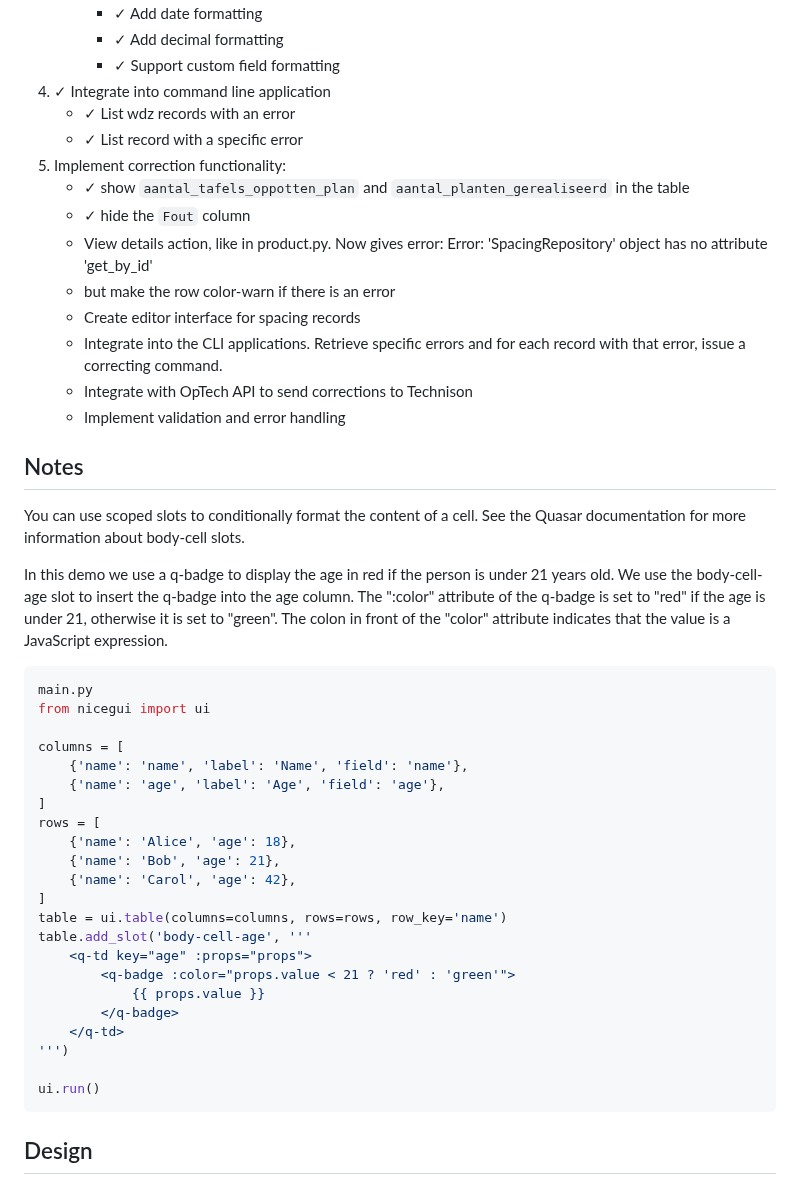
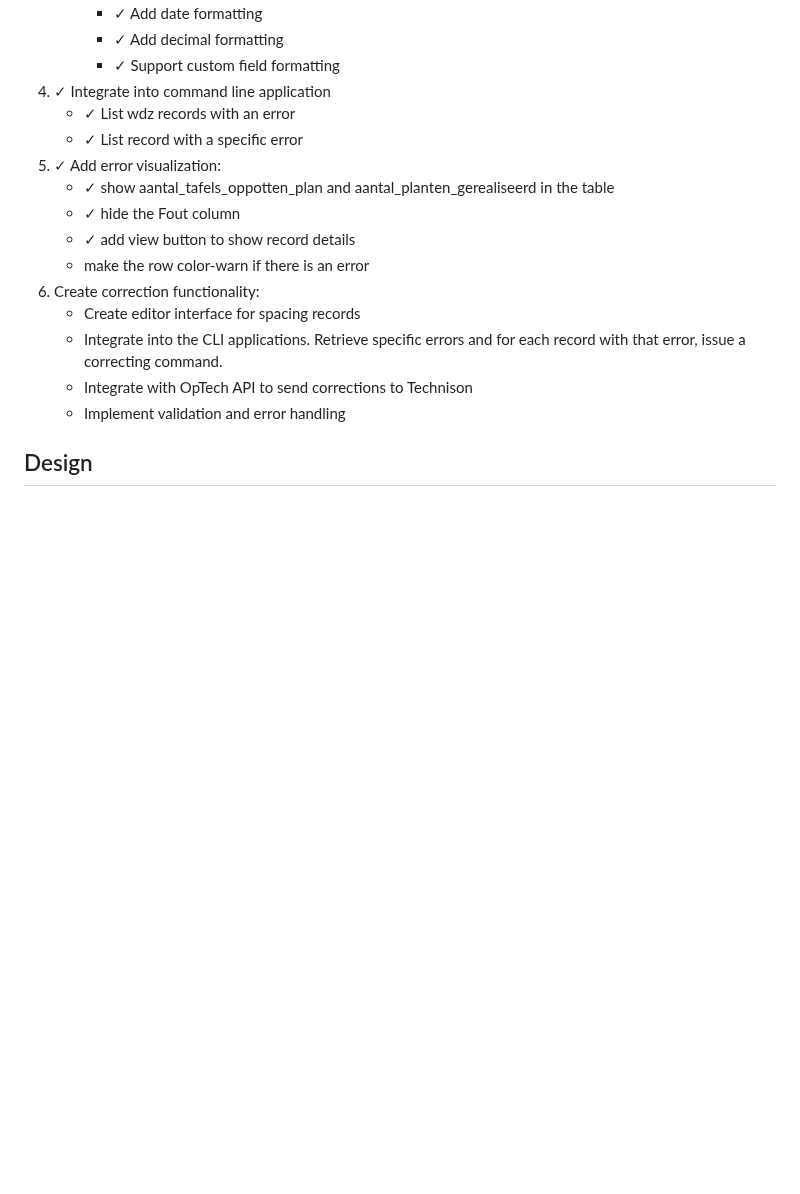
Before and after one commit to serraict/wetering-production-control, a Markdown page: work/doing.md, the part around one of its changes. Drawn GitHub-style; blank space fills up the shorter version.

Commit message:
docs: update doing.md progress

````diff
--- a/work/doing.md
+++ b/work/doing.md
@@ -59,49 +59,19 @@ Implementation steps:
      - ✓ Add date formatting
      - ✓ Add decimal formatting
      - ✓ Support custom field formatting
-1. ✓  Integrate into command line application
+1. ✓ Integrate into command line application
    - ✓ List wdz records with an error
-   - ✓  List record with a specific error
-1. Implement correction functionality:
-   - ✓ show `aantal_tafels_oppotten_plan` and `aantal_planten_gerealiseerd` in the table
-   - ✓ hide the `Fout` column
-   - View details action, like in product.py. Now gives error: Error: 'SpacingRepository' object has no attribute 'get_by_id'
-   - but make the row color-warn if there is an error
+   - ✓ List record with a specific error
+1. ✓ Add error visualization:
+   - ✓ show aantal_tafels_oppotten_plan and aantal_planten_gerealiseerd in the table
+   - ✓ hide the Fout column
+   - ✓ add view button to show record details
+   - make the row color-warn if there is an error
+1. Create correction functionality:
    - Create editor interface for spacing records
    - Integrate into the CLI applications. Retrieve specific errors and for each record with that error, issue a correcting command.
    - Integrate with OpTech API to send corrections to Technison
    - Implement validation and error handling
-
-## Notes
-
-You can use scoped slots to conditionally format the content of a cell. See the Quasar documentation for more information about body-cell slots.
-
-In this demo we use a q-badge to display the age in red if the person is under 21 years old. We use the body-cell-age slot to insert the q-badge into the age column. The ":color" attribute of the q-badge is set to "red" if the age is under 21, otherwise it is set to "green". The colon in front of the "color" attribute indicates that the value is a JavaScript expression.
-
-```python
-main.py
-from nicegui import ui
-
-columns = [
-    {'name': 'name', 'label': 'Name', 'field': 'name'},
-    {'name': 'age', 'label': 'Age', 'field': 'age'},
-]
-rows = [
-    {'name': 'Alice', 'age': 18},
-    {'name': 'Bob', 'age': 21},
-    {'name': 'Carol', 'age': 42},
-]
-table = ui.table(columns=columns, rows=rows, row_key='name')
-table.add_slot('body-cell-age', '''
-    <q-td key="age" :props="props">
-        <q-badge :color="props.value < 21 ? 'red' : 'green'">
-            {{ props.value }}
-        </q-badge>
-    </q-td>
-''')
-
-ui.run()
-```
 
 ## Design
 
````
Also changed, not shown: other parts of work/doing.md (+15 -15 lines).
